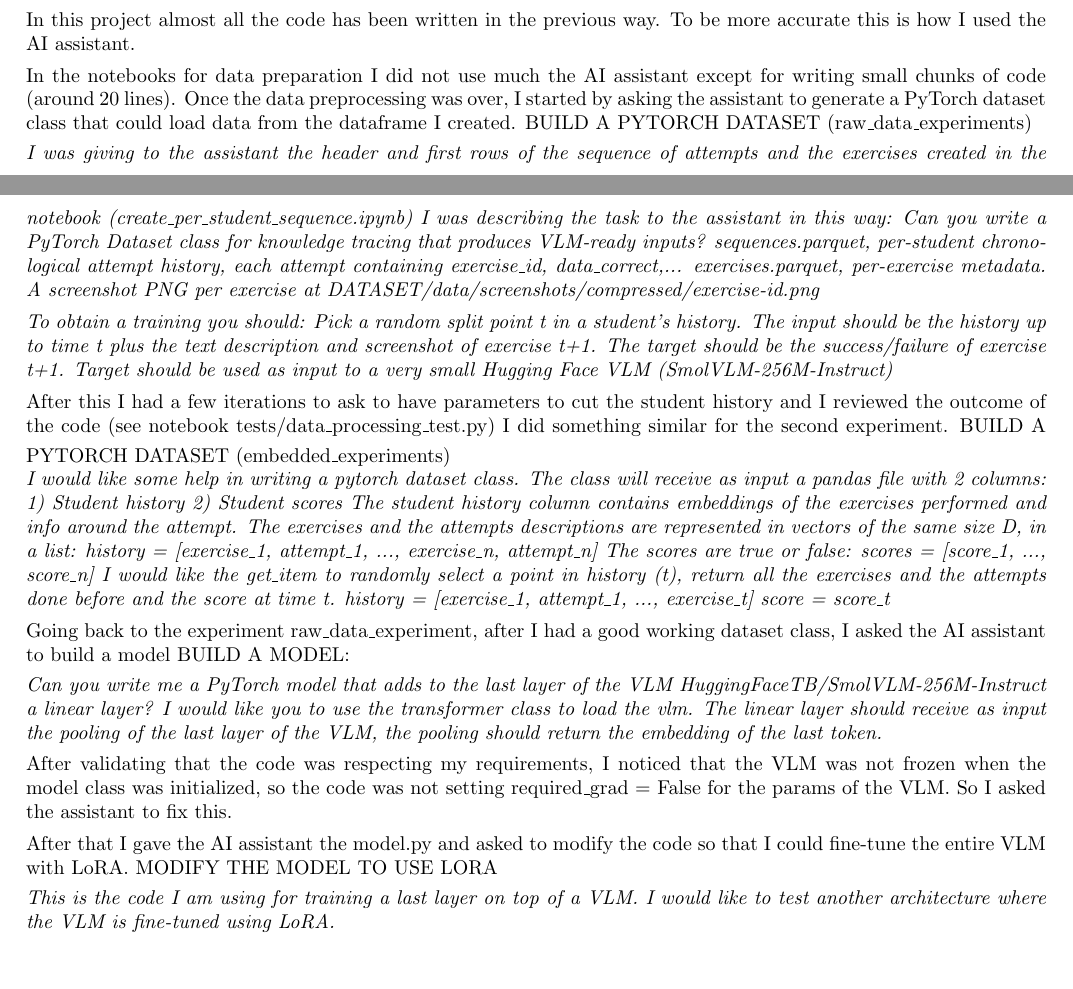
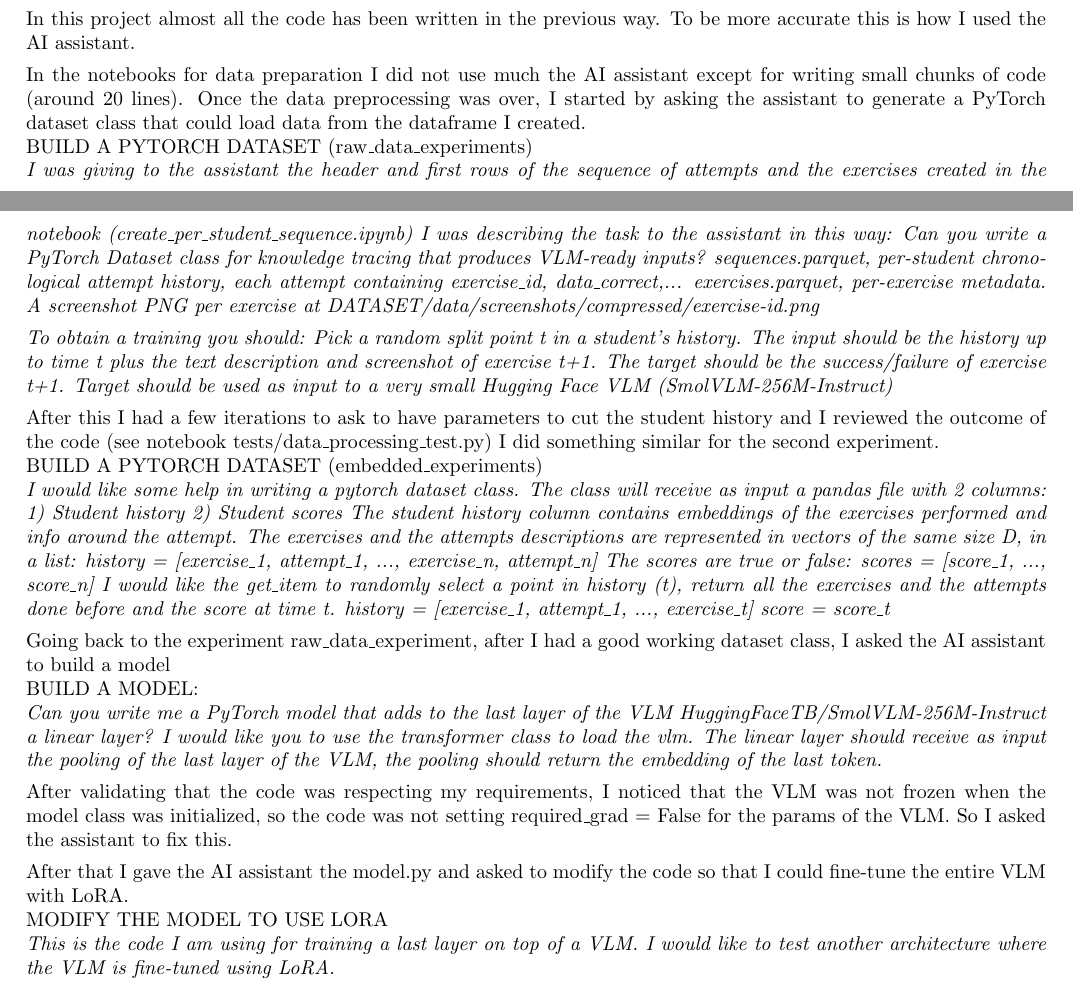
Before and after one commit to montoneguglielmo/student-kt-vlm, a LaTeX document (report/technical_report.tex): two parts of pages 2 and 3 of 3, joined at a grey line, cut so that both start at the same text, the shorter picture padded with empty space. Compiled offline with pdfLaTeX.

Commit message:
small fixes

```diff
--- a/report/technical_report.tex
+++ b/report/technical_report.tex
@@ -131,8 +131,7 @@ In this project almost all the code has been written in the previous way.
 To be more accurate this is how I used the AI assistant.
 
 In the notebooks for data preparation I did not use much the AI assistant except for writing small chunks of code (around 20 lines).
-Once the data preprocessing was over, I started by asking the assistant to generate a PyTorch dataset class that could load data from the dataframe I created.
-\vspace{3pt}
+Once the data preprocessing was over, I started by asking the assistant to generate a PyTorch dataset class that could load data from the dataframe I created.\\
 BUILD A PYTORCH DATASET (raw\_data\_experiments)\\
 \begin{itshape}I was giving to the assistant the header and first rows of the sequence of attempts and
 the exercises created in the notebook (create\_per\_student\_sequence.ipynb)
@@ -149,8 +148,7 @@ The target should be the success/failure of exercise t+1.
 Target should be used as input to a very small Hugging Face VLM (SmolVLM-256M-Instruct)\end{itshape}
 
 After this I had a few iterations to ask to have parameters to cut the student history and I reviewed the outcome of the code (see notebook tests/data\_processing\_test.py)
-I did something similar for the second experiment.
-\vspace{3pt}
+I did something similar for the second experiment.\\
 BUILD A PYTORCH DATASET (embedded\_experiments) \\
 \textit{I would like some help in writing a pytorch dataset class.
 The class will receive as input a pandas file with 2 columns: 1) Student history 2) Student scores
@@ -159,8 +157,7 @@ The scores are true or false: scores = [score\_1, ..., score\_n]
 I would like the get\_item to randomly select a point in history (t), return all the exercises and the attempts done before and the score at time t.
 history = [exercise\_1, attempt\_1, ..., exercise\_t] score = score\_t}
 
-Going back to the experiment raw\_data\_experiment, after I had a good working dataset class, I asked the AI assistant to build a model
-\vspace{3pt}
+Going back to the experiment raw\_data\_experiment, after I had a good working dataset class, I asked the AI assistant to build a model\\
 BUILD A MODEL:\\
 \begin{itshape}Can you write me a PyTorch model that adds to the last layer of the VLM HuggingFaceTB/SmolVLM-256M-Instruct a linear layer?
 I would like you to use the transformer class to load the vlm.
@@ -169,8 +166,7 @@ The linear layer should receive as input the pooling of the last layer of the VL
 After validating that the code was respecting my requirements, I noticed that the VLM was not frozen when the model class was initialized,
 so the code was not setting required\_grad = False for the params of the VLM. So I asked the assistant to fix this.
 
-After that I gave the AI assistant the model.py and asked to modify the code so that I could fine-tune the entire VLM with LoRA.
-\vspace{3pt}
+After that I gave the AI assistant the model.py and asked to modify the code so that I could fine-tune the entire VLM with LoRA.\\
 MODIFY THE MODEL TO USE LORA\\
 \textit{This is the code I am using for training a last layer on top of a VLM.
 I would like to test another architecture where the VLM is fine-tuned using LoRA.}
```
Also changed, not shown: report/technical_report.pdf.
